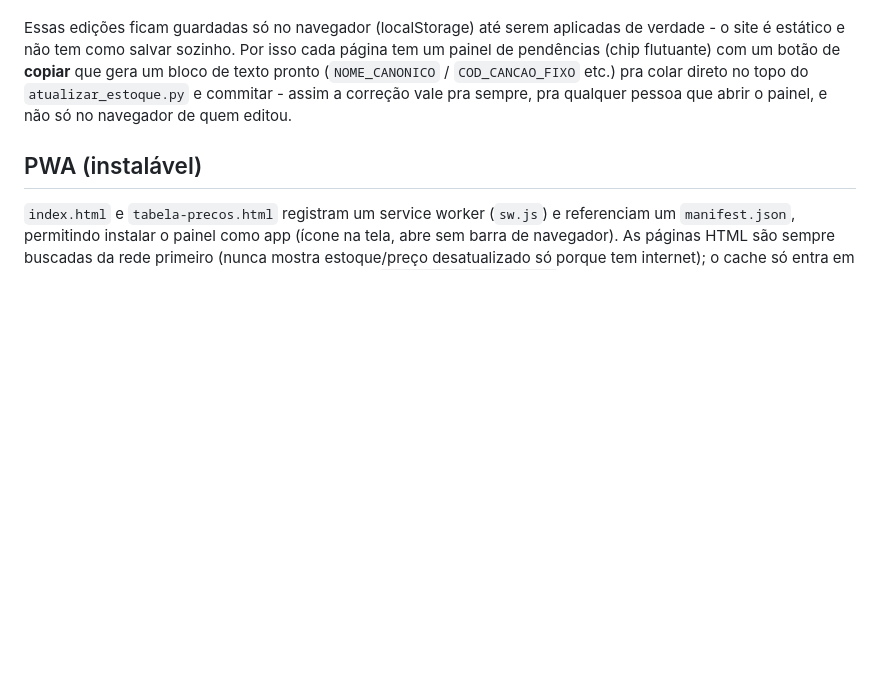
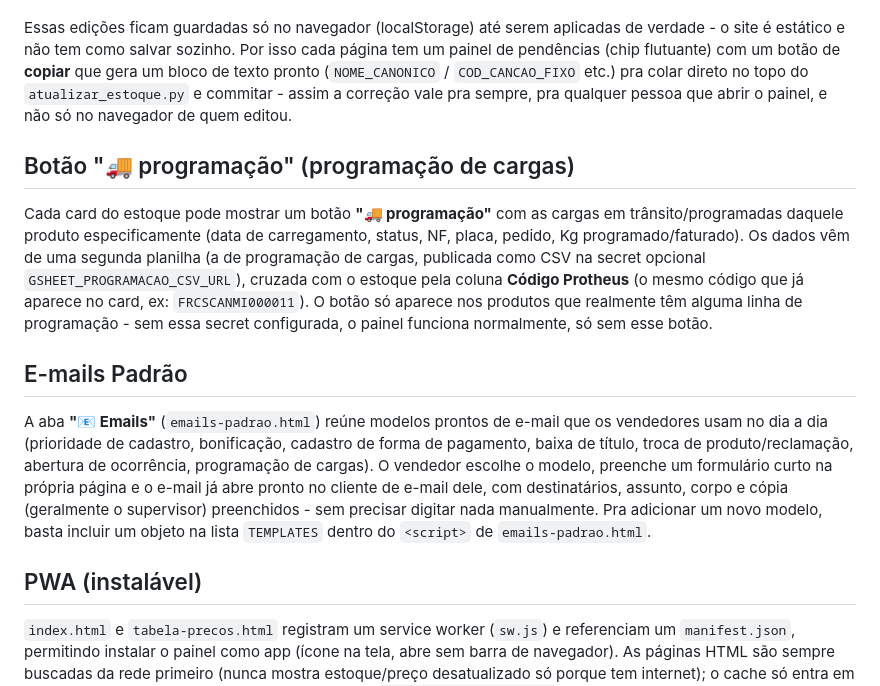
Before and after one commit to Pnetor/Comercial-Varejo-Apucarana, a Markdown page: README.md, the part around one of its changes. Drawn GitHub-style; blank space fills up the shorter version.

Commit message:
Atualizado
Updated README with new links and added sections for '🚚 programação' button and standard emails.

```diff
--- a/README.md
+++ b/README.md
@@ -73,6 +73,30 @@ botão de **copiar** que gera um bloco de texto pronto (`NOME_CANONICO` /
 e commitar - assim a correção vale pra sempre, pra qualquer pessoa que
 abrir o painel, e não só no navegador de quem editou.
 
+## Botão "🚚 programação" (programação de cargas)
+
+Cada card do estoque pode mostrar um botão **"🚚 programação"** com as
+cargas em trânsito/programadas daquele produto especificamente (data de
+carregamento, status, NF, placa, pedido, Kg programado/faturado). Os dados
+vêm de uma segunda planilha (a de programação de cargas, publicada como CSV
+na secret opcional `GSHEET_PROGRAMACAO_CSV_URL`), cruzada com o estoque pela
+coluna **Código Protheus** (o mesmo código que já aparece no card, ex:
+`FRCSCANMI000011`). O botão só aparece nos produtos que realmente têm
+alguma linha de programação - sem essa secret configurada, o painel
+funciona normalmente, só sem esse botão.
+
+## E-mails Padrão
+
+A aba **"📧 Emails"** (`emails-padrao.html`) reúne modelos prontos de
+e-mail que os vendedores usam no dia a dia (prioridade de cadastro,
+bonificação, cadastro de forma de pagamento, baixa de título, troca de
+produto/reclamação, abertura de ocorrência, programação de cargas). O
+vendedor escolhe o modelo, preenche um formulário curto na própria página e
+o e-mail já abre pronto no cliente de e-mail dele, com destinatários,
+assunto, corpo e cópia (geralmente o supervisor) preenchidos - sem precisar
+digitar nada manualmente. Pra adicionar um novo modelo, basta incluir um
+objeto na lista `TEMPLATES` dentro do `<script>` de `emails-padrao.html`.
+
 ## PWA (instalável)
 
 `index.html` e `tabela-precos.html` registram um service worker
```
Also changed, not shown: other parts of README.md (+1 -1 lines).
